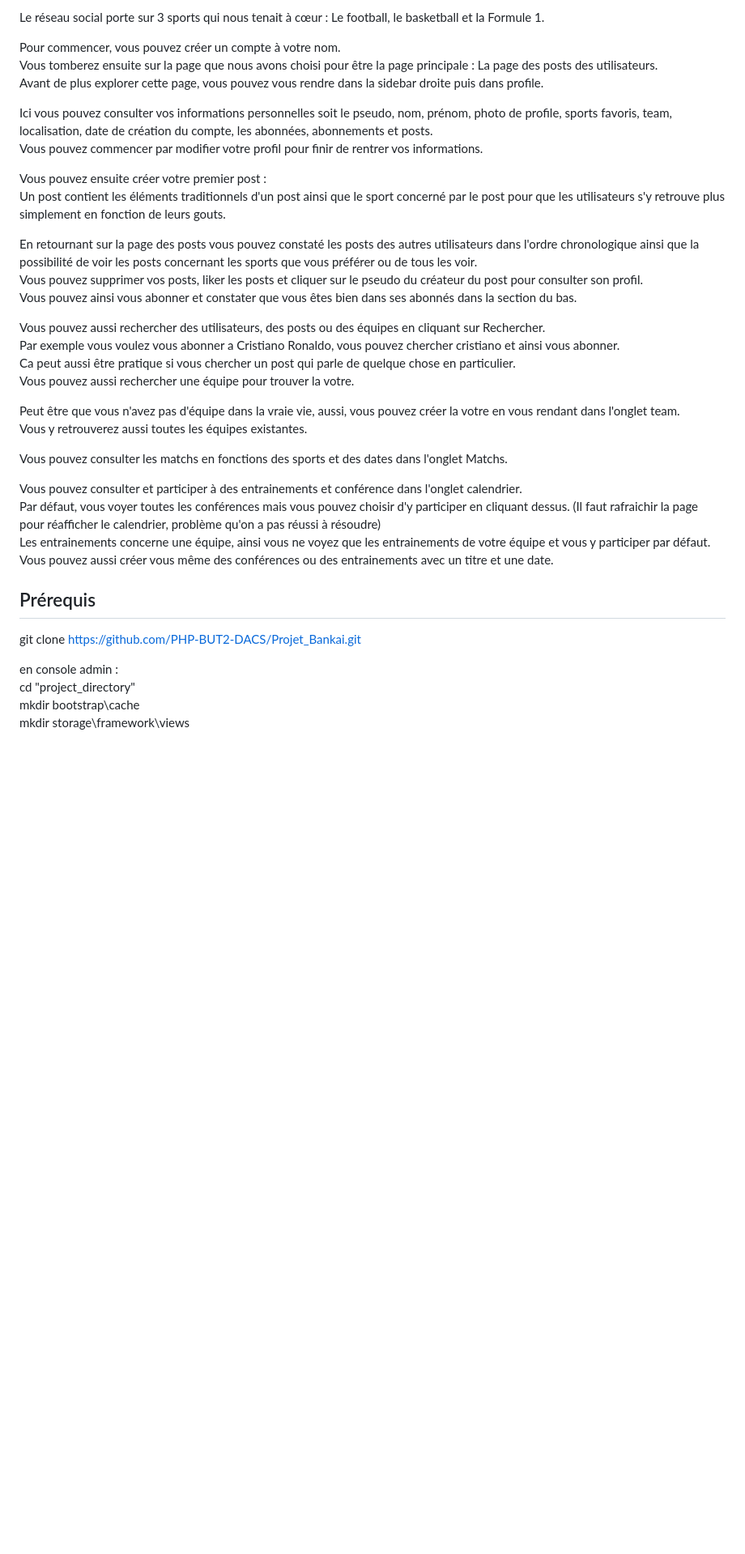
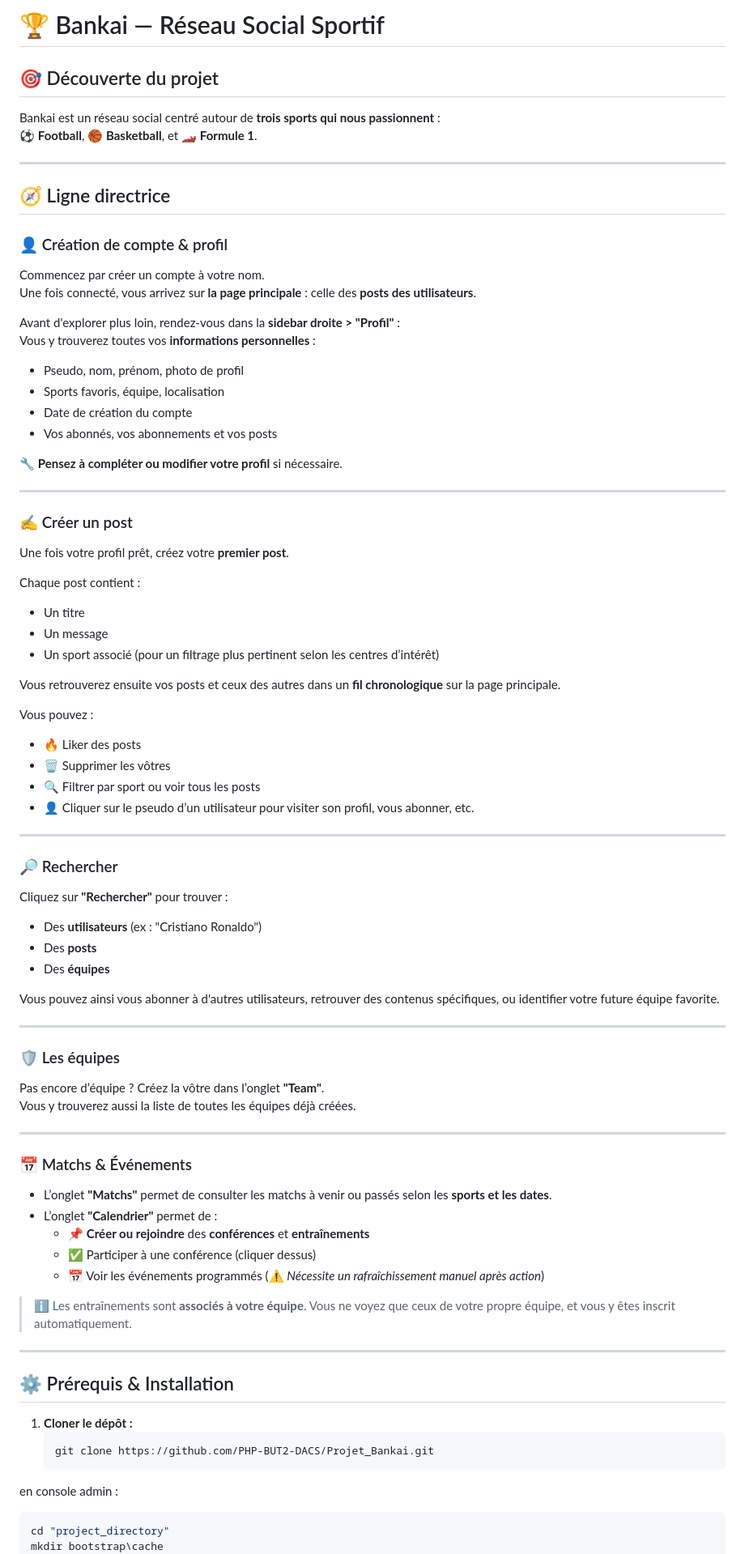
Before and after one commit to PHP-BUT2-DACS/Projet_Bankai, a Markdown page: README.md, the part around one of its changes. Shown at 81% size. Rendered like a GitHub page; blank space fills up the shorter version.

````diff
--- a/README.md
+++ b/README.md
@@ -3,38 +2,84 @@ Découverte du projet : ligne directrice
 
-Le réseau social porte sur 3 sports qui nous tenait à cœur : Le football, le basketball et la Formule 1.
+# 🏆 Bankai — Réseau Social Sportif
 
-Pour commencer, vous pouvez créer un compte à votre nom.
-Vous tomberez ensuite sur la page que nous avons choisi pour être la page principale : La page des posts des utilisateurs.
-Avant de plus explorer cette page, vous pouvez vous rendre dans la sidebar droite puis dans profile.
+## 🎯 Découverte du projet
 
-Ici vous pouvez consulter vos informations personnelles soit le pseudo, nom, prénom, photo de profile, sports favoris, team, localisation, date de création du compte, les abonnées, abonnements et posts.
-Vous pouvez commencer par modifier votre profil pour finir de rentrer vos informations.
+Bankai est un réseau social centré autour de **trois sports qui nous passionnent** :
+⚽ **Football**, 🏀 **Basketball**, et 🏎️ **Formule 1**.
 
-Vous pouvez ensuite créer votre premier post :
-Un post contient les éléments traditionnels d'un post ainsi que le sport concerné par le post pour que les utilisateurs s'y retrouve plus simplement en fonction de leurs gouts.
+---
 
-En retournant sur la page des posts vous pouvez constaté les posts des autres utilisateurs dans l'ordre chronologique ainsi que la possibilité de voir les posts concernant les sports que vous préférer ou de tous les voir.
-Vous pouvez supprimer vos posts, liker les posts et cliquer sur le pseudo du créateur du post pour consulter son profil.
-Vous pouvez ainsi vous abonner et constater que vous êtes bien dans ses abonnés dans la section du bas.
+## 🧭 Ligne directrice
 
-Vous pouvez aussi rechercher des utilisateurs, des posts ou des équipes en cliquant sur Rechercher.
-Par exemple vous voulez vous abonner a Cristiano Ronaldo, vous pouvez chercher cristiano et ainsi vous abonner.
-Ca peut aussi être pratique si vous chercher un post qui parle de quelque chose en particulier.
-Vous pouvez aussi rechercher une équipe pour trouver la votre.
+### 👤 Création de compte & profil
+Commencez par créer un compte à votre nom.
+Une fois connecté, vous arrivez sur **la page principale** : celle des **posts des utilisateurs**.
 
-Peut être que vous n'avez pas d'équipe dans la vraie vie, aussi, vous pouvez créer la votre en vous rendant dans l'onglet team.
-Vous y retrouverez aussi toutes les équipes existantes.
+Avant d'explorer plus loin, rendez-vous dans la **sidebar droite > "Profil"** :
+Vous y trouverez toutes vos **informations personnelles** :
+- Pseudo, nom, prénom, photo de profil
+- Sports favoris, équipe, localisation
+- Date de création du compte
+- Vos abonnés, vos abonnements et vos posts
 
-Vous pouvez consulter les matchs en fonctions des sports et des dates dans l'onglet Matchs.
+🔧 **Pensez à compléter ou modifier votre profil** si nécessaire.
 
-Vous pouvez consulter et participer à des entrainements et conférence dans l'onglet calendrier.
-Par défaut, vous voyer toutes les conférences mais vous pouvez choisir d'y participer en cliquant dessus. (Il faut rafraichir la page pour réafficher le calendrier, problème qu'on a pas réussi à résoudre)
-Les entrainements concerne une équipe, ainsi vous ne voyez que les entrainements de votre équipe et vous y participer par défaut.
-Vous pouvez aussi créer vous même des conférences ou des entrainements avec un titre et une date.
+---
 
-Prérequis
------------
+### ✍️ Créer un post
 
-git clone https://github.com/PHP-BUT2-DACS/Projet_Bankai.git
+Une fois votre profil prêt, créez votre **premier post**.
+
+Chaque post contient :
+- Un titre
+- Un message
+- Un sport associé (pour un filtrage plus pertinent selon les centres d’intérêt)
+
+Vous retrouverez ensuite vos posts et ceux des autres dans un **fil chronologique** sur la page principale.
+
+Vous pouvez :
+- 🔥 Liker des posts
+- 🗑️ Supprimer les vôtres
+- 🔍 Filtrer par sport ou voir tous les posts
+- 👤 Cliquer sur le pseudo d’un utilisateur pour visiter son profil, vous abonner, etc.
+
+---
+
+### 🔎 Rechercher
+
+Cliquez sur **"Rechercher"** pour trouver :
+- Des **utilisateurs** (ex : "Cristiano Ronaldo")
+- Des **posts**
+- Des **équipes**
+
+Vous pouvez ainsi vous abonner à d'autres utilisateurs, retrouver des contenus spécifiques, ou identifier votre future équipe favorite.
+
+---
+
+### 🛡️ Les équipes
+
+Pas encore d’équipe ? Créez la vôtre dans l’onglet **"Team"**.
+Vous y trouverez aussi la liste de toutes les équipes déjà créées.
+
+---
+
+### 📅 Matchs & Événements
+
+- L’onglet **"Matchs"** permet de consulter les matchs à venir ou passés selon les **sports et les dates**.
+- L’onglet **"Calendrier"** permet de :
+  - 📌 **Créer ou rejoindre** des **conférences** et **entraînements**
+  - ✅ Participer à une conférence (cliquer dessus)
+  - 📅 Voir les événements programmés (⚠️ *Nécessite un rafraîchissement manuel après action*)
+
+> ℹ️ Les entraînements sont **associés à votre équipe**. Vous ne voyez que ceux de votre propre équipe, et vous y êtes inscrit automatiquement.
+
+---
+
+## ⚙️ Prérequis & Installation
+
+1. **Cloner le dépôt :**
+   ```bash
+   git clone https://github.com/PHP-BUT2-DACS/Projet_Bankai.git
+   ```
 
 en console admin :
````
Also changed, not shown: other parts of README.md (+32 -7 lines).
